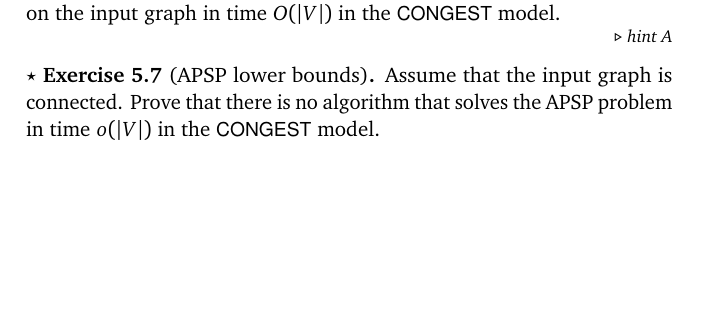
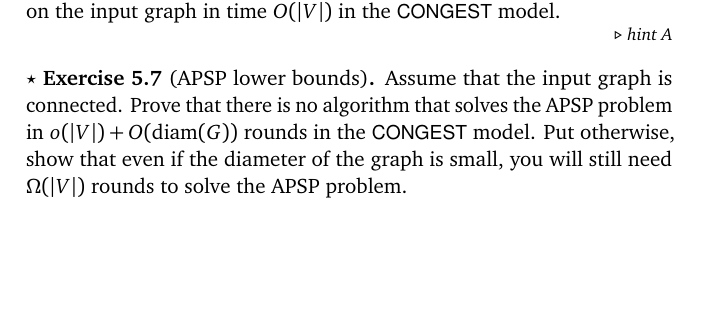
Before and after one commit to suomela/da2020, a LaTeX thesis (book/da2020-05.tex, which reads book/ch05.tex): part of page 13 of 14, cut so that both start at the same text, the shorter picture padded with empty space. Compiled offline with pdfLaTeX.

Commit message:
Clarify Exercise 5.7

```diff
--- a/book/ch05.tex
+++ b/book/ch05.tex
@@ -230,7 +230,7 @@ Consider the algorithm in Section~\ref{sec:apsp} in a tree. Assume your tree $T$
 \end{exs}
 
 \begin{exs}[APSP lower bounds]\label{ex:apsp-lb}
-    Assume that the input graph is connected. Prove that there is no algorithm that solves the APSP problem in time $o(|V|)$ in the $\CONGEST$ model.
+    Assume that the input graph is connected. Prove that there is no algorithm that solves the APSP problem in $o(|V|) + O(\diam(G))$ rounds in the $\CONGEST$ model. Put otherwise, show that even if the diameter of the graph is small, you will still need $\Omega(|V|)$ rounds to solve the APSP problem.
 \end{exs}
 
 
```
